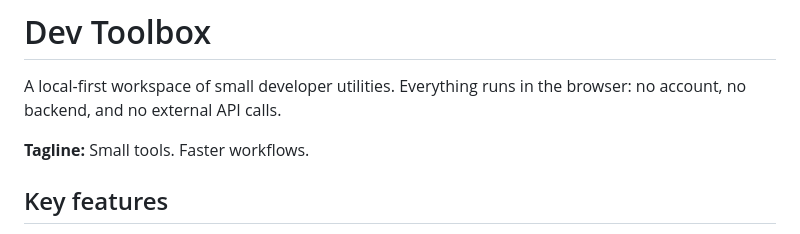
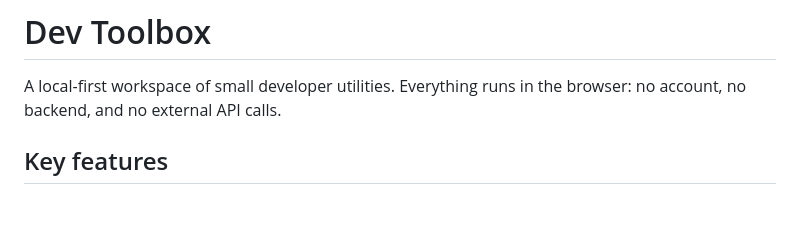
Before and after one commit to Fr-Storm/DevtoolBox, a Markdown page: README.md, the part around the change. Drawn GitHub-style; blank space fills up the shorter version.

```diff
--- a/README.md
+++ b/README.md
@@ -1,8 +1,6 @@
 # Dev Toolbox
 
 A local-first workspace of small developer utilities. Everything runs in the browser: no account, no backend, and no external API calls.
-
-**Tagline:** Small tools. Faster workflows.
 
 ## Key features
 
```
